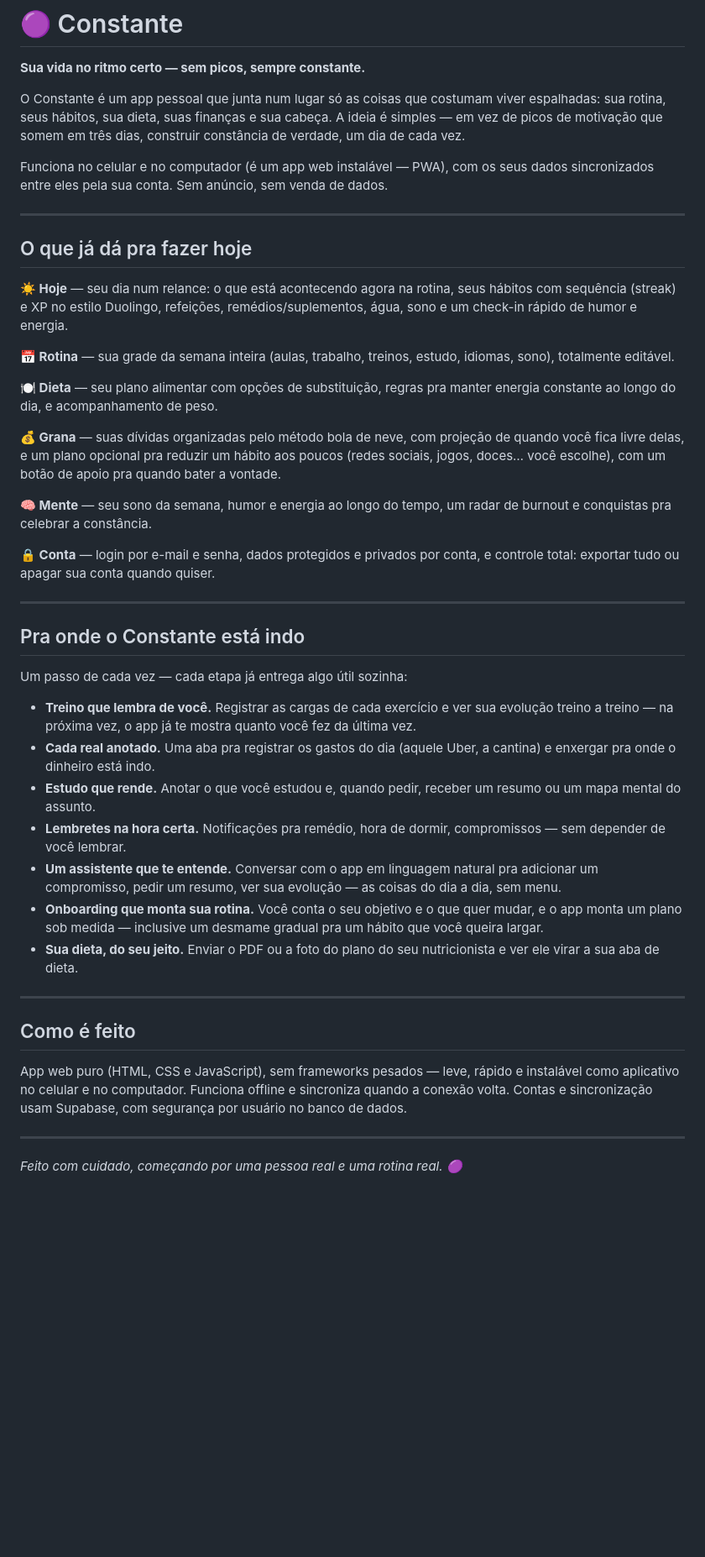
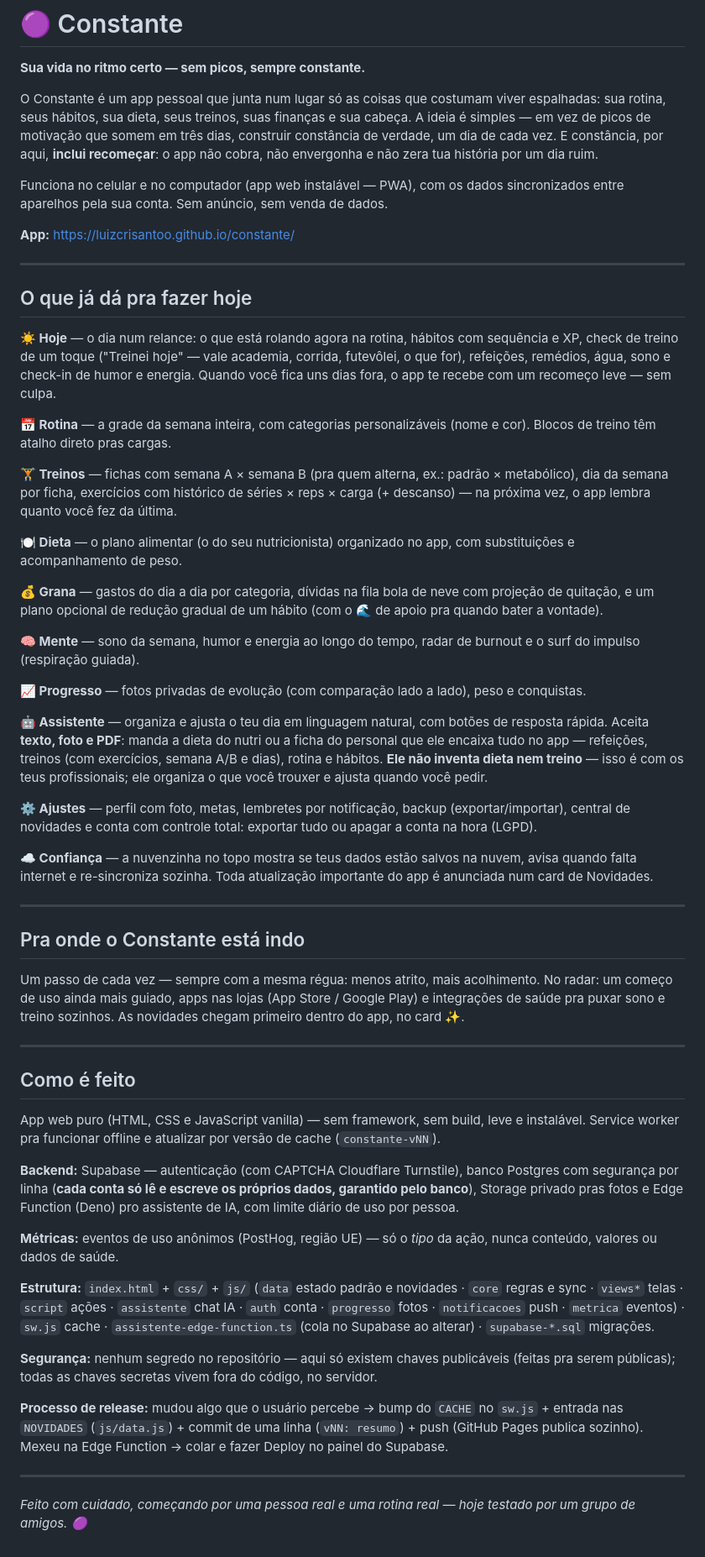
Before and after one commit to luizcrisantoo/constante, a Markdown page: README.md, the part around the change. Shown at 84% size. Rendered like a GitHub page; blank space fills up the shorter version.

Commit message:
README momento do app/site e sobre

```diff
--- a/README.md
+++ b/README.md
@@ -2,46 +2,58 @@
 
 **Sua vida no ritmo certo — sem picos, sempre constante.**
 
-O Constante é um app pessoal que junta num lugar só as coisas que costumam viver espalhadas: sua rotina, seus hábitos, sua dieta, suas finanças e sua cabeça. A ideia é simples — em vez de picos de motivação que somem em três dias, construir constância de verdade, um dia de cada vez.
+O Constante é um app pessoal que junta num lugar só as coisas que costumam viver espalhadas: sua rotina, seus hábitos, sua dieta, seus treinos, suas finanças e sua cabeça. A ideia é simples — em vez de picos de motivação que somem em três dias, construir constância de verdade, um dia de cada vez. E constância, por aqui, **inclui recomeçar**: o app não cobra, não envergonha e não zera tua história por um dia ruim.
 
-Funciona no celular e no computador (é um app web instalável — PWA), com os seus dados sincronizados entre eles pela sua conta. Sem anúncio, sem venda de dados.
+Funciona no celular e no computador (app web instalável — PWA), com os dados sincronizados entre aparelhos pela sua conta. Sem anúncio, sem venda de dados.
+
+**App:** https://luizcrisantoo.github.io/constante/
 
 ---
 
 ## O que já dá pra fazer hoje
 
-**☀️ Hoje** — seu dia num relance: o que está acontecendo agora na rotina, seus hábitos com sequência (streak) e XP no estilo Duolingo, refeições, remédios/suplementos, água, sono e um check-in rápido de humor e energia.
+**☀️ Hoje** — o dia num relance: o que está rolando agora na rotina, hábitos com sequência e XP, check de treino de um toque ("Treinei hoje" — vale academia, corrida, futevôlei, o que for), refeições, remédios, água, sono e check-in de humor e energia. Quando você fica uns dias fora, o app te recebe com um recomeço leve — sem culpa.
 
-**📅 Rotina** — sua grade da semana inteira (aulas, trabalho, treinos, estudo, idiomas, sono), totalmente editável.
+**📅 Rotina** — a grade da semana inteira, com categorias personalizáveis (nome e cor). Blocos de treino têm atalho direto pras cargas.
 
-**🍽️ Dieta** — seu plano alimentar com opções de substituição, regras pra manter energia constante ao longo do dia, e acompanhamento de peso.
+**🏋️ Treinos** — fichas com semana A × semana B (pra quem alterna, ex.: padrão × metabólico), dia da semana por ficha, exercícios com histórico de séries × reps × carga (+ descanso) — na próxima vez, o app lembra quanto você fez da última.
 
-**💰 Grana** — suas dívidas organizadas pelo método bola de neve, com projeção de quando você fica livre delas, e um plano opcional pra reduzir um hábito aos poucos (redes sociais, jogos, doces… você escolhe), com um botão de apoio pra quando bater a vontade.
+**🍽️ Dieta** — o plano alimentar (o do seu nutricionista) organizado no app, com substituições e acompanhamento de peso.
 
-**🧠 Mente** — seu sono da semana, humor e energia ao longo do tempo, um radar de burnout e conquistas pra celebrar a constância.
+**💰 Grana** — gastos do dia a dia por categoria, dívidas na fila bola de neve com projeção de quitação, e um plano opcional de redução gradual de um hábito (com o 🌊 de apoio pra quando bater a vontade).
 
-**🔒 Conta** — login por e-mail e senha, dados protegidos e privados por conta, e controle total: exportar tudo ou apagar sua conta quando quiser.
+**🧠 Mente** — sono da semana, humor e energia ao longo do tempo, radar de burnout e o surf do impulso (respiração guiada).
+
+**📈 Progresso** — fotos privadas de evolução (com comparação lado a lado), peso e conquistas.
+
+**🤖 Assistente** — organiza e ajusta o teu dia em linguagem natural, com botões de resposta rápida. Aceita **texto, foto e PDF**: manda a dieta do nutri ou a ficha do personal que ele encaixa tudo no app — refeições, treinos (com exercícios, semana A/B e dias), rotina e hábitos. **Ele não inventa dieta nem treino** — isso é com os teus profissionais; ele organiza o que você trouxer e ajusta quando você pedir.
+
+**⚙️ Ajustes** — perfil com foto, metas, lembretes por notificação, backup (exportar/importar), central de novidades e conta com controle total: exportar tudo ou apagar a conta na hora (LGPD).
+
+**☁️ Confiança** — a nuvenzinha no topo mostra se teus dados estão salvos na nuvem, avisa quando falta internet e re-sincroniza sozinha. Toda atualização importante do app é anunciada num card de Novidades.
 
 ---
 
 ## Pra onde o Constante está indo
 
-Um passo de cada vez — cada etapa já entrega algo útil sozinha:
-
-- **Treino que lembra de você.** Registrar as cargas de cada exercício e ver sua evolução treino a treino — na próxima vez, o app já te mostra quanto você fez da última vez.
-- **Cada real anotado.** Uma aba pra registrar os gastos do dia (aquele Uber, a cantina) e enxergar pra onde o dinheiro está indo.
-- **Estudo que rende.** Anotar o que você estudou e, quando pedir, receber um resumo ou um mapa mental do assunto.
-- **Lembretes na hora certa.** Notificações pra remédio, hora de dormir, compromissos — sem depender de você lembrar.
-- **Um assistente que te entende.** Conversar com o app em linguagem natural pra adicionar um compromisso, pedir um resumo, ver sua evolução — as coisas do dia a dia, sem menu.
-- **Onboarding que monta sua rotina.** Você conta o seu objetivo e o que quer mudar, e o app monta um plano sob medida — inclusive um desmame gradual pra um hábito que você queira largar.
-- **Sua dieta, do seu jeito.** Enviar o PDF ou a foto do plano do seu nutricionista e ver ele virar a sua aba de dieta.
+Um passo de cada vez — sempre com a mesma régua: menos atrito, mais acolhimento. No radar: um começo de uso ainda mais guiado, apps nas lojas (App Store / Google Play) e integrações de saúde pra puxar sono e treino sozinhos. As novidades chegam primeiro dentro do app, no card ✨.
 
 ---
 
 ## Como é feito
 
-App web puro (HTML, CSS e JavaScript), sem frameworks pesados — leve, rápido e instalável como aplicativo no celular e no computador. Funciona offline e sincroniza quando a conexão volta. Contas e sincronização usam Supabase, com segurança por usuário no banco de dados.
+App web puro (HTML, CSS e JavaScript vanilla) — sem framework, sem build, leve e instalável. Service worker pra funcionar offline e atualizar por versão de cache (`constante-vNN`).
+
+**Backend:** Supabase — autenticação (com CAPTCHA Cloudflare Turnstile), banco Postgres com segurança por linha (**cada conta só lê e escreve os próprios dados, garantido pelo banco**), Storage privado pras fotos e Edge Function (Deno) pro assistente de IA, com limite diário de uso por pessoa.
+
+**Métricas:** eventos de uso anônimos (PostHog, região UE) — só o *tipo* da ação, nunca conteúdo, valores ou dados de saúde.
+
+**Estrutura:** `index.html` + `css/` + `js/` (`data` estado padrão e novidades · `core` regras e sync · `views*` telas · `script` ações · `assistente` chat IA · `auth` conta · `progresso` fotos · `notificacoes` push · `metrica` eventos) · `sw.js` cache · `assistente-edge-function.ts` (cola no Supabase ao alterar) · `supabase-*.sql` migrações.
+
+**Segurança:** nenhum segredo no repositório — aqui só existem chaves publicáveis (feitas pra serem públicas); todas as chaves secretas vivem fora do código, no servidor.
+
+**Processo de release:** mudou algo que o usuário percebe → bump do `CACHE` no `sw.js` + entrada nas `NOVIDADES` (`js/data.js`) + commit de uma linha (`vNN: resumo`) + push (GitHub Pages publica sozinho). Mexeu na Edge Function → colar e fazer Deploy no painel do Supabase.
 
 ---
 
-*Feito com cuidado, começando por uma pessoa real e uma rotina real. 🟣*
+*Feito com cuidado, começando por uma pessoa real e uma rotina real — hoje testado por um grupo de amigos. 🟣*
```
